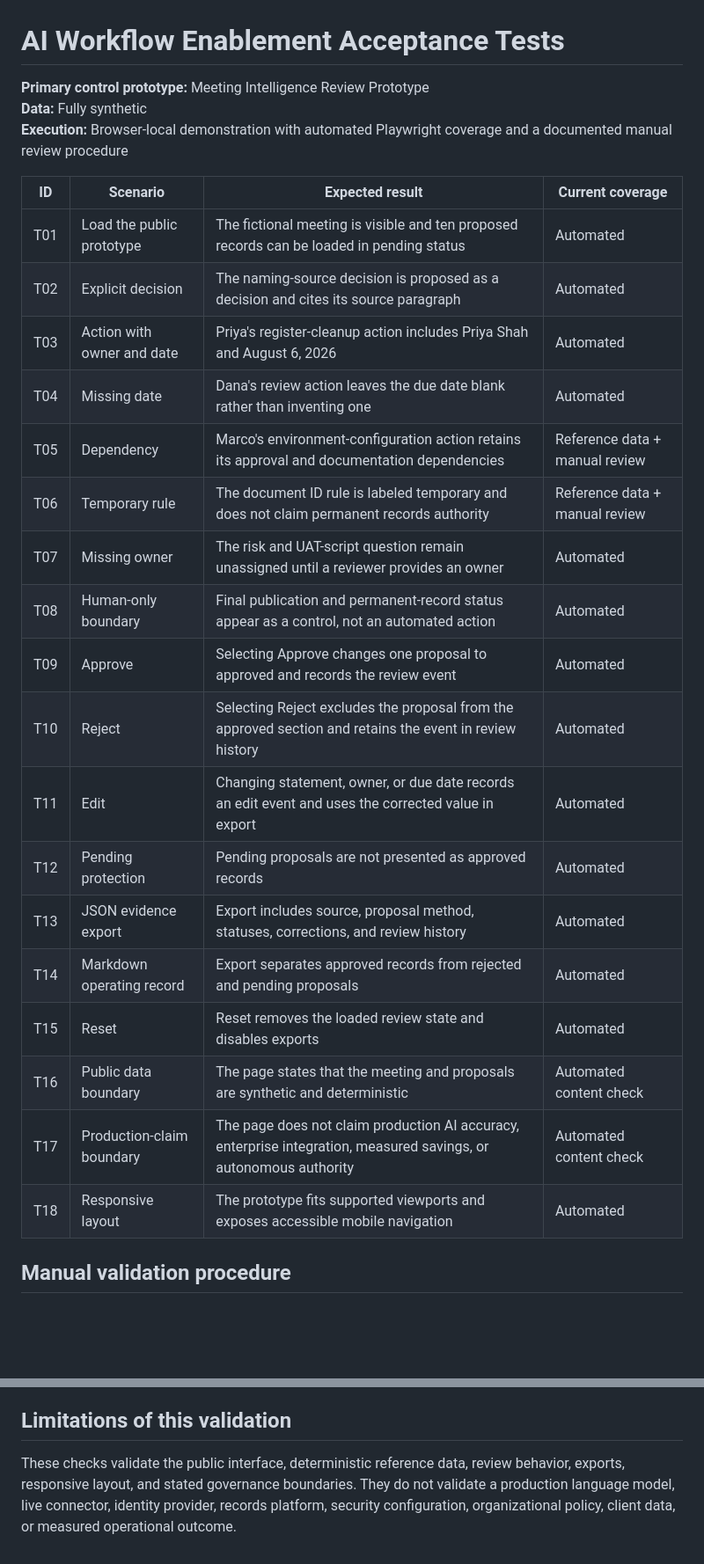
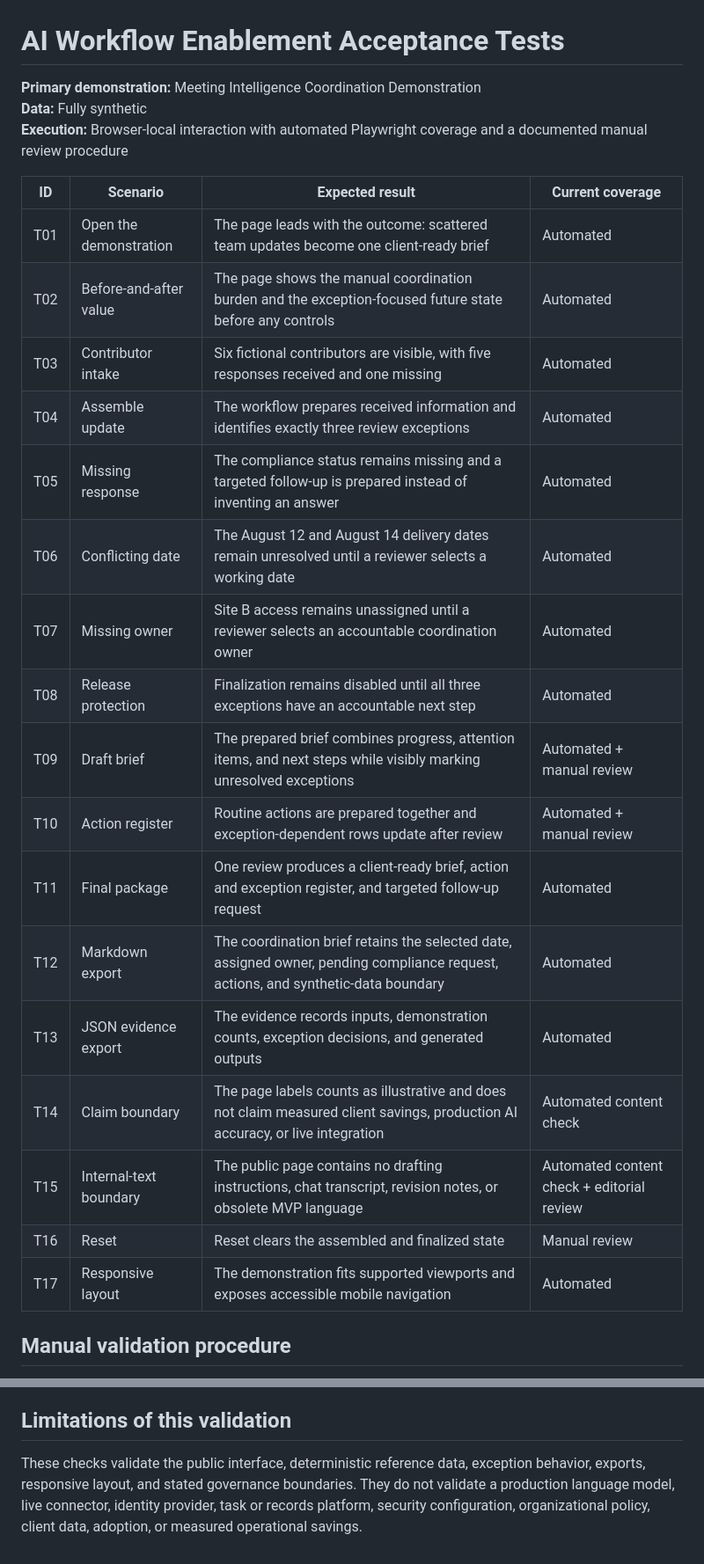
Before and after one commit to motyaali/motyaali-portfolio, a Markdown page: proof/ai-workflow-enablement/acceptance-tests.md, 2 parts joined by grey strips. Shown at 88% size. Drawn GitHub-style; blank space fills up the shorter version.

Commit message:
Align acceptance matrix with coordination package demonstration

```diff
--- a/proof/ai-workflow-enablement/acceptance-tests.md
+++ b/proof/ai-workflow-enablement/acceptance-tests.md
@@ -1,29 +1,28 @@
 # AI Workflow Enablement Acceptance Tests
 
-**Primary control prototype:** Meeting Intelligence Review Prototype
+**Primary demonstration:** Meeting Intelligence Coordination Demonstration
 **Data:** Fully synthetic
-**Execution:** Browser-local demonstration with automated Playwright coverage and a documented manual review procedure
+**Execution:** Browser-local interaction with automated Playwright coverage and a documented manual review procedure
 
 | ID | Scenario | Expected result | Current coverage |
 |---|---|---|---|
-| T01 | Load the public prototype | The fictional meeting is visible and ten proposed records can be loaded in pending status | Automated |
-| T02 | Explicit decision | The naming-source decision is proposed as a decision and cites its source paragraph | Automated |
-| T03 | Action with owner and date | Priya's register-cleanup action includes Priya Shah and August 6, 2026 | Automated |
-| T04 | Missing date | Dana's review action leaves the due date blank rather than inventing one | Automated |
-| T05 | Dependency | Marco's environment-configuration action retains its approval and documentation dependencies | Reference data + manual review |
-| T06 | Temporary rule | The document ID rule is labeled temporary and does not claim permanent records authority | Reference data + manual review |
-| T07 | Missing owner | The risk and UAT-script question remain unassigned until a reviewer provides an owner | Automated |
-| T08 | Human-only boundary | Final publication and permanent-record status appear as a control, not an automated action | Automated |
-| T09 | Approve | Selecting Approve changes one proposal to approved and records the review event | Automated |
-| T10 | Reject | Selecting Reject excludes the proposal from the approved section and retains the event in review history | Automated |
-| T11 | Edit | Changing statement, owner, or due date records an edit event and uses the corrected value in export | Automated |
-| T12 | Pending protection | Pending proposals are not presented as approved records | Automated |
-| T13 | JSON evidence export | Export includes source, proposal method, statuses, corrections, and review history | Automated |
-| T14 | Markdown operating record | Export separates approved records from rejected and pending proposals | Automated |
-| T15 | Reset | Reset removes the loaded review state and disables exports | Automated |
-| T16 | Public data boundary | The page states that the meeting and proposals are synthetic and deterministic | Automated content check |
-| T17 | Production-claim boundary | The page does not claim production AI accuracy, enterprise integration, measured savings, or autonomous authority | Automated content check |
-| T18 | Responsive layout | The prototype fits supported viewports and exposes accessible mobile navigation | Automated |
+| T01 | Open the demonstration | The page leads with the outcome: scattered team updates become one client-ready brief | Automated |
+| T02 | Before-and-after value | The page shows the manual coordination burden and the exception-focused future state before any controls | Automated |
+| T03 | Contributor intake | Six fictional contributors are visible, with five responses received and one missing | Automated |
+| T04 | Assemble update | The workflow prepares received information and identifies exactly three review exceptions | Automated |
+| T05 | Missing response | The compliance status remains missing and a targeted follow-up is prepared instead of inventing an answer | Automated |
+| T06 | Conflicting date | The August 12 and August 14 delivery dates remain unresolved until a reviewer selects a working date | Automated |
+| T07 | Missing owner | Site B access remains unassigned until a reviewer selects an accountable coordination owner | Automated |
+| T08 | Release protection | Finalization remains disabled until all three exceptions have an accountable next step | Automated |
+| T09 | Draft brief | The prepared brief combines progress, attention items, and next steps while visibly marking unresolved exceptions | Automated + manual review |
+| T10 | Action register | Routine actions are prepared together and exception-dependent rows update after review | Automated + manual review |
+| T11 | Final package | One review produces a client-ready brief, action and exception register, and targeted follow-up request | Automated |
+| T12 | Markdown export | The coordination brief retains the selected date, assigned owner, pending compliance request, actions, and synthetic-data boundary | Automated |
+| T13 | JSON evidence export | The evidence records inputs, demonstration counts, exception decisions, and generated outputs | Automated |
+| T14 | Claim boundary | The page labels counts as illustrative and does not claim measured client savings, production AI accuracy, or live integration | Automated content check |
+| T15 | Internal-text boundary | The public page contains no drafting instructions, chat transcript, revision notes, or obsolete MVP language | Automated content check + editorial review |
+| T16 | Reset | Reset clears the assembled and finalized state | Manual review |
+| T17 | Responsive layout | The demonstration fits supported viewports and exposes accessible mobile navigation | Automated |
 
 ## Manual validation procedure
 
@@ -53,4 +57,4 @@ The separate `demos/document-intake.html` scenario should also be reviewed for:
 
 ## Limitations of this validation
 
-These checks validate the public interface, deterministic reference data, review behavior, exports, responsive layout, and stated governance boundaries. They do not validate a production language model, live connector, identity provider, records platform, security configuration, organizational policy, client data, or measured operational outcome.
+These checks validate the public interface, deterministic reference data, exception behavior, exports, responsive layout, and stated governance boundaries. They do not validate a production language model, live connector, identity provider, task or records platform, security configuration, organizational policy, client data, adoption, or measured operational savings.
```
Also changed, not shown: other parts of proof/ai-workflow-enablement/acceptance-tests.md (+16 -11 lines).
